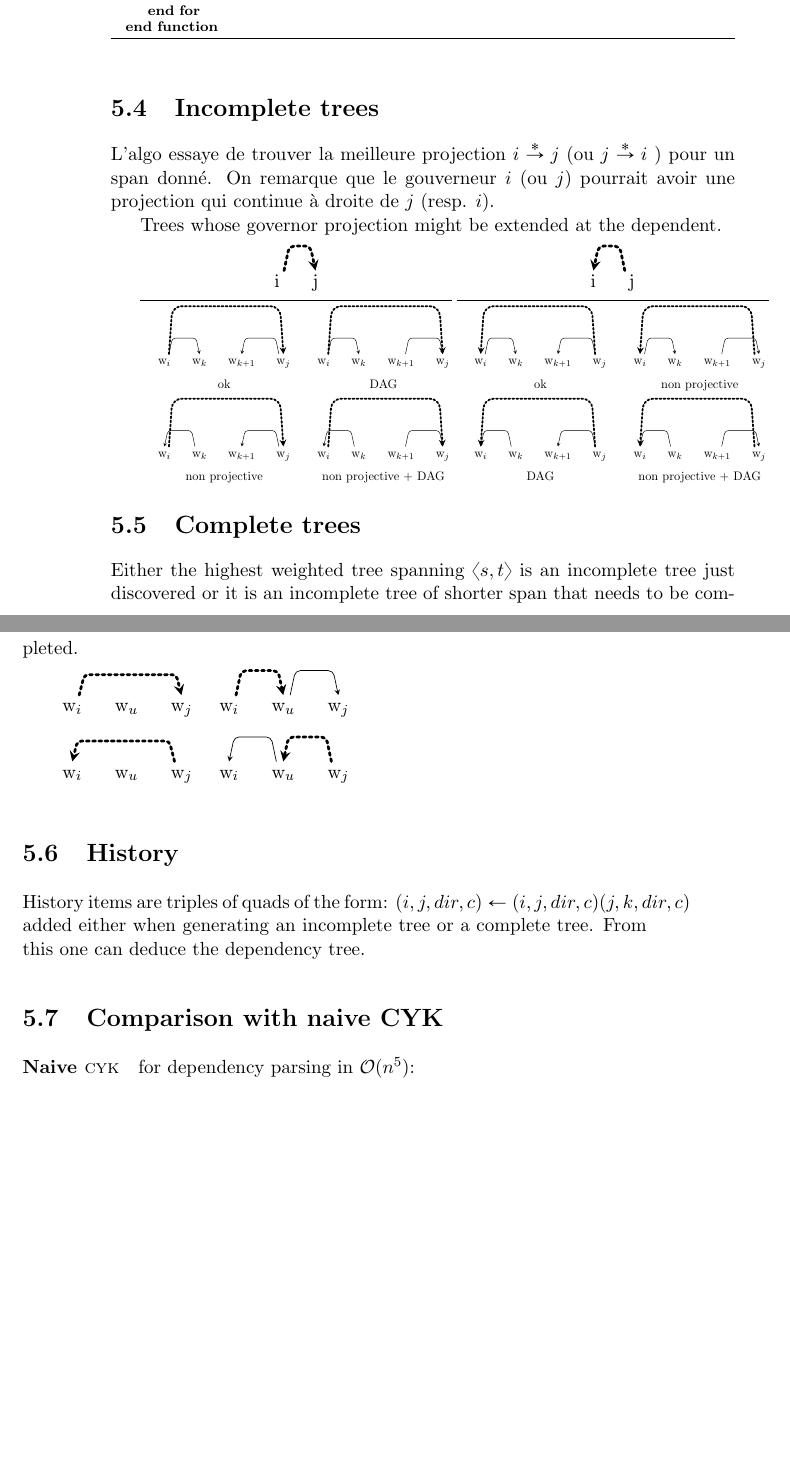
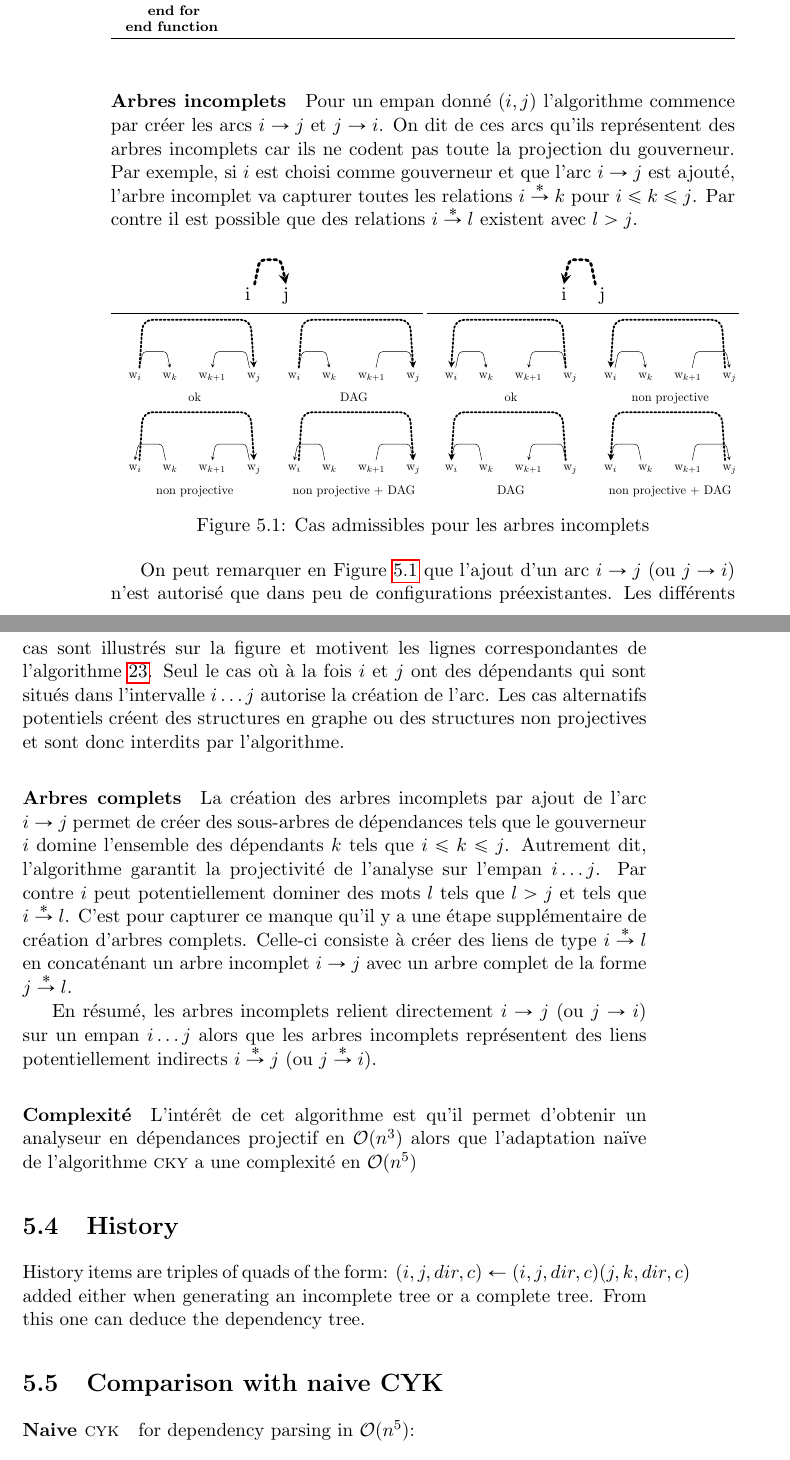
Before and after one commit to bencrabbe/parsing-at-diderot, a LaTeX book (doc/poly.tex): two parts of pages 66 and 67 of 76, joined at a grey line, cut so that both start at the same text, the shorter picture padded with empty space. Compiled offline with pdfLaTeX.

Commit message:
eisner blabla

```diff
--- a/doc/poly.tex
+++ b/doc/poly.tex
@@ -3327,12 +3327,18 @@ $j\stackrel{*}{\rightarrow} i$.
 
 
 
-\section{Incomplete trees}
-L'algo essaye de trouver la meilleure projection $i\stackrel{*}{\rightarrow} j$ (ou $j\stackrel{*}{\rightarrow} i$ )
-pour un span donné. On remarque que le gouverneur $i$ (ou $j$) pourrait avoir une projection qui continue à droite de $j$ (resp. $i$).
-
-Trees whose governor projection might be extended at the dependent.
-
+\paragraph{Arbres incomplets}
+Pour un empan donné $(i,j)$ l'algorithme commence par créer les arcs
+$i\rightarrow j$ et $j\rightarrow i$. On dit de ces arcs qu'ils
+représentent des arbres incomplets car ils ne codent pas toute la
+projection du gouverneur. Par exemple, si $i$ est choisi comme
+gouverneur et que l'arc $i\rightarrow j$ est ajouté,
+l'arbre incomplet va capturer toutes les relations
+$i \stackrel{*}{\rightarrow} k$ pour $i\leq k \leq j$. Par contre il
+est possible que des relations $i \stackrel{*}{\rightarrow} l$
+existent avec $l > j$.
+
+\begin{figure}[htbp]
 \begin{minipage}[t]{.5\textwidth}
 \begin{center}
 \begin{dependency}
@@ -3435,44 +3441,40 @@ DAG & non projective + DAG \\
 
 \end{center}
 \end{minipage}
-
-\section{Complete trees}
-Either the highest weighted tree spanning $\langle s,t \rangle$ is an incomplete tree just discovered or it is an incomplete tree of shorter span that needs to be completed.
-
-\begin{dependency}
-\begin{deptext}[column sep=.5cm]
-w$_i$ \& w$_u$ \&  w$_j$ \\
-\end{deptext}
-  \depedge[hide label,edge unit distance=1.25ex,edge style={ultra thick,dotted}]{1}{3}{ }
-  %\depedge[hide label,edge style={ultra thick,dotted}]{1}{2}{ }
-  %\depedge[hide label]{2}{3}{ }
-\end{dependency}
-\begin{dependency}
-\begin{deptext}[column sep=.5cm]
-w$_i$ \& w$_u$ \&  w$_j$ \\
-\end{deptext}
-  %\depedge[hide label,edge style={ultra thick,dotted}]{1}{3}{ }
-  \depedge[hide label,edge style={ultra thick,dotted}]{1}{2}{ }
-  \depedge[hide label]{2}{3}{ }
-\end{dependency}
-
-\begin{dependency}
-\begin{deptext}[column sep=.5cm]
-w$_i$ \& w$_u$ \&  w$_j$ \\
-\end{deptext}
-  \depedge[hide label,edge unit distance=1.25ex,
-  edge style={ultra thick,dotted}]{3}{1}{ }
-  %\depedge[hide label,edge style={ultra thick,dotted}]{1}{2}{ }
-  %\depedge[hide label]{2}{3}{ }
-\end{dependency}
-\begin{dependency}
-\begin{deptext}[column sep=.5cm]
-w$_i$ \& w$_u$ \&  w$_j$ \\
-\end{deptext}
-  %\depedge[hide label,edge style={ultra thick,dotted}]{1}{3}{ }
-  \depedge[hide label]{2}{1}{ }
-  \depedge[hide label,edge style={ultra thick,dotted}]{3}{2}{ }
-\end{dependency}
+\caption{\label{fig-incomplete}Cas admissibles pour les arbres incomplets}
+\end{figure}
+
+On peut remarquer en Figure \ref{fig-incomplete} que
+l'ajout d'un arc  $i \rightarrow j$ (ou $j \rightarrow i$)
+n'est autorisé que dans peu de configurations préexistantes. Les différents cas sont
+illustrés sur la figure et motivent les lignes correspondantes de
+l'algorithme \ref{algo-eisner}. Seul le cas où à la fois $i$ et $j$
+ont des dépendants qui sont situés dans l'intervalle $i\ldots j$ autorise
+la création de l'arc. Les cas alternatifs potentiels créent des
+structures en graphe ou des structures non projectives et sont donc interdits par
+l'algorithme.
+
+\paragraph{Arbres complets}
+La création des arbres incomplets par ajout de l'arc $i\rightarrow j$ permet de créer des sous-arbres de
+dépendances tels que le gouverneur $i$ domine l'ensemble des
+dépendants $k$ tels que $i\leq k \leq j$. Autrement dit, l'algorithme
+garantit la projectivité de l'analyse sur l'empan $i\ldots j$. Par
+contre $i$ peut potentiellement dominer des mots $l$ tels que $l > j$
+et tels que $i\stackrel{*}{\rightarrow} l$. C'est pour capturer ce
+manque qu'il y a une étape supplémentaire de création d'arbres complets.
+Celle-ci consiste à créer des liens de type
+$i\stackrel{*}{\rightarrow} l$ en concaténant un arbre incomplet
+$i\rightarrow j$ avec un arbre complet de la forme $j\stackrel{*}{\rightarrow} l$.
+
+En résumé, les arbres incomplets relient directement $i\rightarrow j$
+(ou $j\rightarrow i$)
+sur un empan $i\ldots j$ alors que les arbres incomplets représentent
+des liens potentiellement indirects $i\stackrel{*}{\rightarrow} j$ (ou
+ $j\stackrel{*}{\rightarrow} i$).
+
+\paragraph{Complexité}L'intérêt de cet algorithme est qu'il permet d'obtenir un analyseur en
+dépendances projectif en ${\cal O}(n^3)$ alors que l'adaptation naïve
+de l'algorithme {\sc cky} a une complexité en ${\cal O}(n^5)$
 
 \section{History}
 History items are triples of quads of the form: $(i,j,dir,c) \leftarrow  (i,j,dir,c) (j,k,dir,c)$ added either when generating an incomplete tree or a complete tree. From this one can deduce the dependency tree.
```
Also changed, not shown: doc/poly.tex (2 more changed lines).
